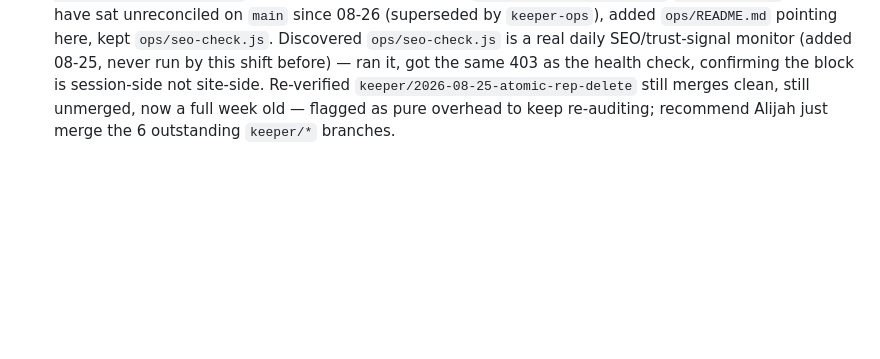
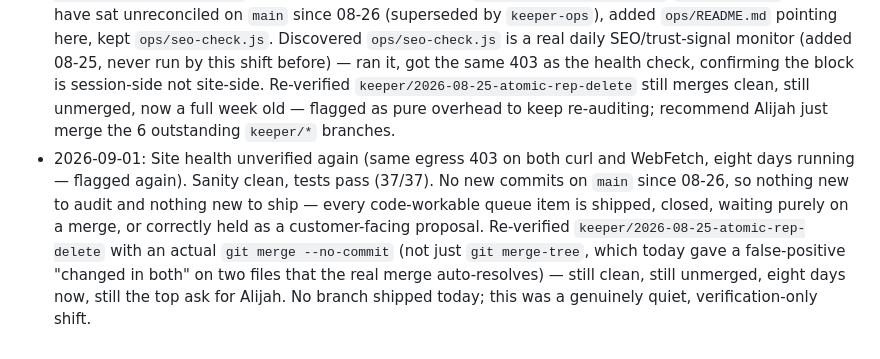
Before and after one commit to alijahandrew99-debug/teamzero, a Markdown page: ops/KEEPER-LOG.md, the part around the change. Rendered like a GitHub page; blank space fills up the shorter version.

```diff
--- a/ops/KEEPER-LOG.md
+++ b/ops/KEEPER-LOG.md
@@ -9,3 +9,4 @@ One line per shift.
 - 2026-08-29: Site health unverified again (same egress 403, five days running — flagged for Alijah again). Sanity clean, tests pass. Shipped `keeper/2026-08-29-media-streams-design`: `ops/design/media-streams-deepgram-polly-design.md`, queue item 6 (arch D), grounded in `lib/voice.js` and item 5's arch-C doc — scopes the WebSocket-server/Deepgram/Polly-SigV4 pieces D needs beyond C, checks each against the zero-npm-dependency rule (all feasible, the WS server is the hard one), lists what has to be rebuilt vs. ported. Recommends holding implementation until arch C's own spike lands. Re-verified queue items 1 (branch still merges clean, no new bypass sites, still unmerged) and 2 (still fully open) unchanged. Divergent-`ops/`-states issue still unreconciled, flagged again.
 - 2026-08-30: Site health unverified again (same egress 403, six days running — a full week now, flagged again more urgently). Sanity clean, tests pass. Shipped `keeper/2026-08-30-prune-reset-tokens`: `db.pruneResets()` mirrors the existing `pruneSessions()` sweep so `resets.json` (password-reset tokens) can't grow unbounded from expired-but-never-used tokens; wired into the same 10-min interval, smoke-tested against an isolated `DATA_DIR`. Re-verified queue item 1's fix branch (`keeper/2026-08-25-atomic-rep-delete`) still merges clean and is still unmerged after a week, while the bug it fixes (`lib/reps.js:146` raw `writeFileSync` on the commission ledger) remains live on `main` — flagged with the exact merge command. Divergent-`ops/`-states issue on `main` still unreconciled, flagged again.
 - 2026-08-31: Site health unverified again (same egress 403, seven days running — flagged again). Sanity clean; no new commits on `main` since 08-26 so nothing new to audit. Shipped `keeper/2026-08-31-reconcile-stale-ops-docs`: removed the stale duplicate `ops/IMPROVEMENT-QUEUE.md`/`KEEPER-LOG.md` that have sat unreconciled on `main` since 08-26 (superseded by `keeper-ops`), added `ops/README.md` pointing here, kept `ops/seo-check.js`. Discovered `ops/seo-check.js` is a real daily SEO/trust-signal monitor (added 08-25, never run by this shift before) — ran it, got the same 403 as the health check, confirming the block is session-side not site-side. Re-verified `keeper/2026-08-25-atomic-rep-delete` still merges clean, still unmerged, now a full week old — flagged as pure overhead to keep re-auditing; recommend Alijah just merge the 6 outstanding `keeper/*` branches.
+- 2026-09-01: Site health unverified again (same egress 403 on both curl and WebFetch, eight days running — flagged again). Sanity clean, tests pass (37/37). No new commits on `main` since 08-26, so nothing new to audit and nothing new to ship — every code-workable queue item is shipped, closed, waiting purely on a merge, or correctly held as a customer-facing proposal. Re-verified `keeper/2026-08-25-atomic-rep-delete` with an actual `git merge --no-commit` (not just `git merge-tree`, which today gave a false-positive "changed in both" on two files that the real merge auto-resolves) — still clean, still unmerged, eight days now, still the top ask for Alijah. No branch shipped today; this was a genuinely quiet, verification-only shift.
```
Also changed, not shown: ops/IMPROVEMENT-QUEUE.md (+8 -0 lines), ops/reports/2026-09-01.md (added, +71 -0 lines).
